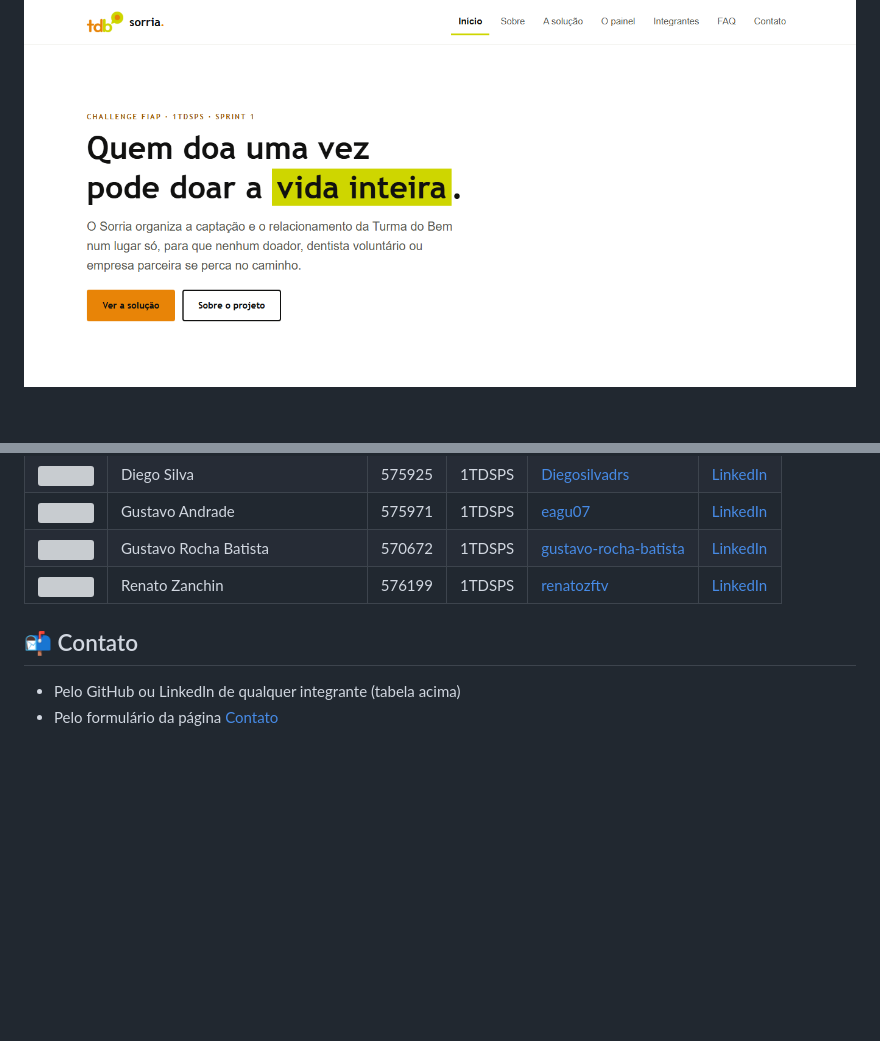
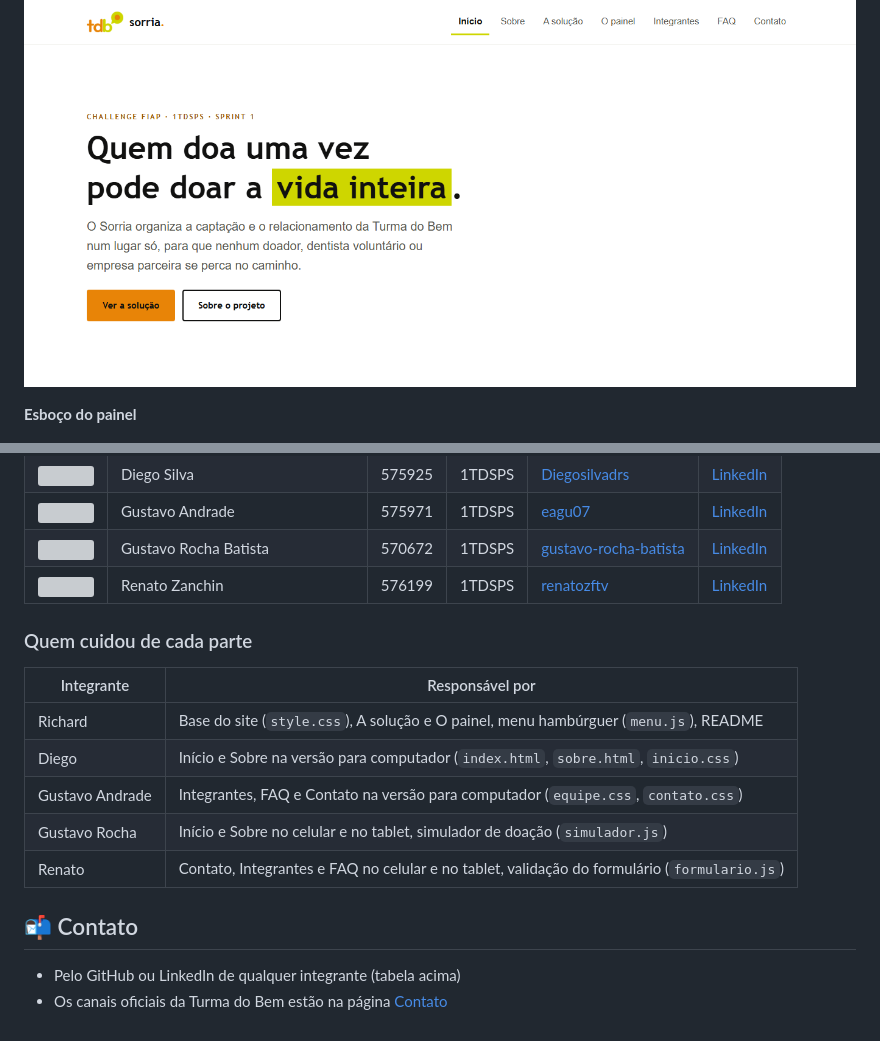
Before and after one commit to rhenrique013/challenge-turma-do-bem, a Markdown page: README.md, 2 parts joined by grey strips. Drawn GitHub-style; blank space fills up the shorter version; grey boxes are pictures that could not be loaded.

```diff
--- a/README.md
+++ b/README.md
@@ -56,4 +96,6 @@ challenge-turma-do-bem/
 ![Página inicial do site Sorria](imagens/print-inicio.png)
+
+**Esboço do painel**
 
 ![Esboço do painel do Sorria](imagens/painel.png)
 
@@ -67,7 +109,17 @@ challenge-turma-do-bem/
 | <img src="imagens/equipe/gustavo-rocha.png" width="70"> | Gustavo Rocha Batista | 570672 | 1TDSPS | [gustavo-rocha-batista](https://github.com/gustavo-rocha-batista) | [LinkedIn](https://www.linkedin.com/in/gustavo-rocha-batista) |
 | <img src="imagens/equipe/renato.png" width="70"> | Renato Zanchin | 576199 | 1TDSPS | [renatozftv](https://github.com/renatozftv) | [LinkedIn](https://www.linkedin.com/in/renato-zanchin-0232563a2) |
 
+### Quem cuidou de cada parte
+
+| Integrante | Responsável por |
+|---|---|
+| Richard | Base do site (`style.css`), A solução e O painel, menu hambúrguer (`menu.js`), README |
+| Diego | Início e Sobre na versão para computador (`index.html`, `sobre.html`, `inicio.css`) |
+| Gustavo Andrade | Integrantes, FAQ e Contato na versão para computador (`equipe.css`, `contato.css`) |
+| Gustavo Rocha | Início e Sobre no celular e no tablet, simulador de doação (`simulador.js`) |
+| Renato | Contato, Integrantes e FAQ no celular e no tablet, validação do formulário (`formulario.js`) |
+
 ## 📬 Contato
 
 - Pelo GitHub ou LinkedIn de qualquer integrante (tabela acima)
-- Pelo formulário da página [Contato](https://rhenrique013.github.io/challenge-turma-do-bem/contato.html)
+- Os canais oficiais da Turma do Bem estão na página [Contato](https://rhenrique013.github.io/challenge-turma-do-bem/contato.html)
```
Also changed, not shown: other parts of README.md (+49 -9 lines), imagens/print-celular.png (added), imagens/print-paginas.png (added).
